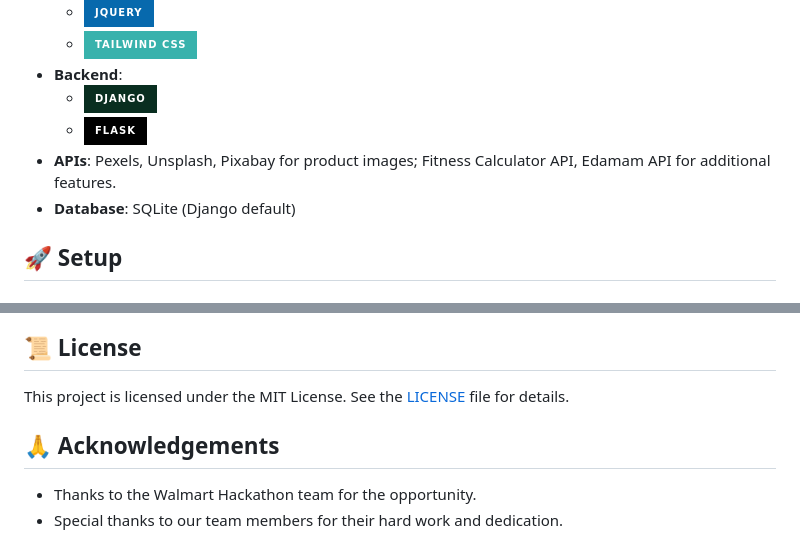
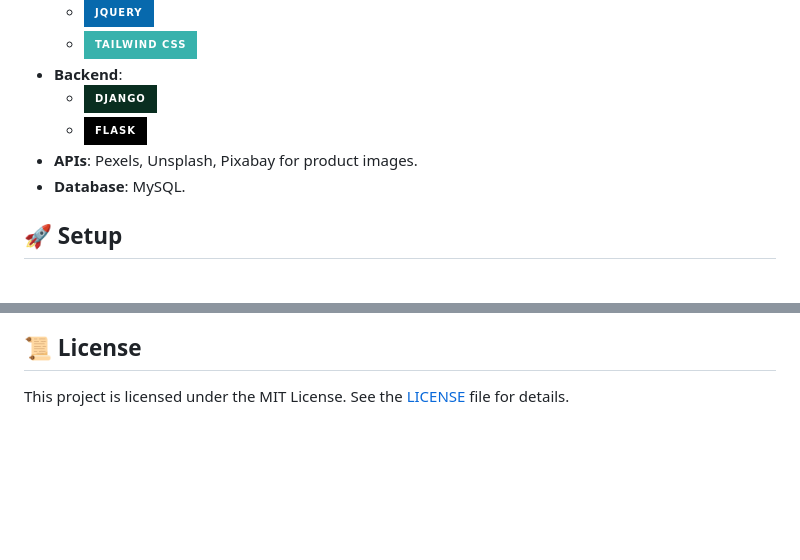
Before and after one commit to varungadd/Virtual_Store_Assistant, a Markdown page: README.md, 2 parts joined by grey strips. Drawn GitHub-style; badges without logos; blank space fills up the shorter version.

```diff
--- a/README.md
+++ b/README.md
@@ -38,8 +38,8 @@ The retail landscape is transforming rapidly, blending online and offline experi
 - **Backend**:
   - ![Django](https://img.shields.io/badge/Django-092E20?style=for-the-badge&logo=django&logoColor=white)
   - ![Flask](https://img.shields.io/badge/Flask-000000?style=for-the-badge&logo=flask&logoColor=white)
-- **APIs**: Pexels, Unsplash, Pixabay for product images; Fitness Calculator API, Edamam API for additional features.
-- **Database**: SQLite (Django default)
+- **APIs**: Pexels, Unsplash, Pixabay for product images.
+- **Database**: MySQL.
 
 ## 🚀 Setup
 
@@ -99,8 +99,3 @@ Contributions are welcome! Please follow these steps:
 ## 📜 License
 
 This project is licensed under the MIT License. See the [LICENSE](LICENSE) file for details.
-
-## 🙏 Acknowledgements
-
-- Thanks to the Walmart Hackathon team for the opportunity.
-- Special thanks to our team members for their hard work and dedication.
```
